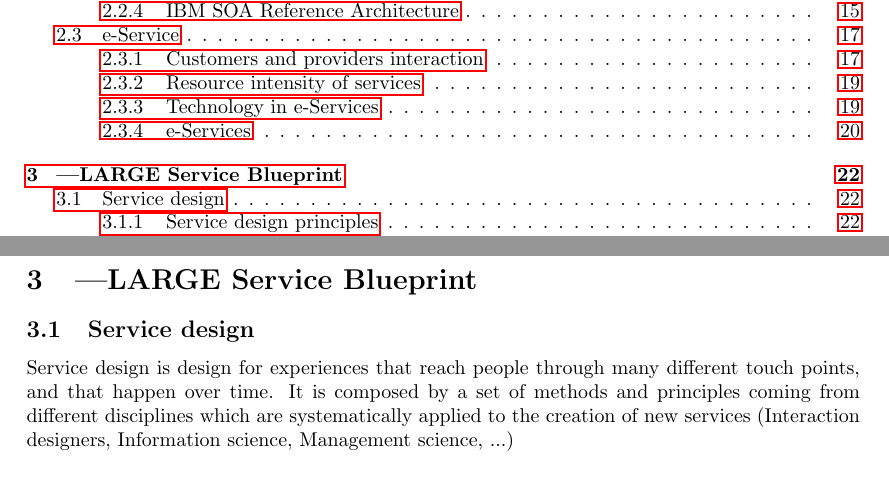
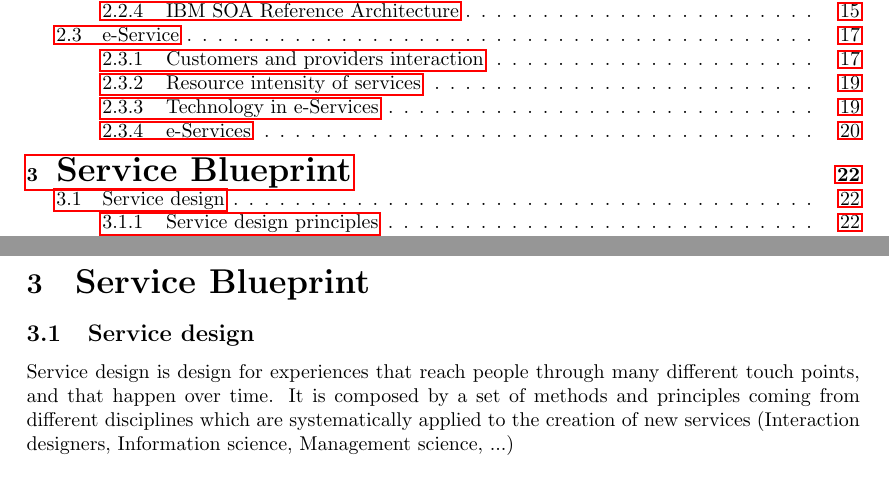
Before and after one commit to limone-eth/process_and_service_design, a LaTeX document (process_and_service_design.tex): two parts of pages 2 and 22 of 26, joined at a grey line, cut so that both start at the same text. Compiled offline with pdfLaTeX.

```diff
--- a/process_and_service_design.tex
+++ b/process_and_service_design.tex
@@ -353,7 +353,7 @@
 \end{figure} \\
 Figure 12 shows an example of BPM collaboration diagram in which different services and processes collaborate at different levels in order to provide a complex service.
 \pagebreak
-\section{|LARGE Service Blueprint}
+\section{\LARGE Service Blueprint}
 \subsection{Service design}
 Service design is design for experiences that reach people through many different touch points, and that happen over time. It is composed by a set of methods and principles coming from different disciplines which are systematically applied to the creation of new services (Interaction designers, Information science, Management science, ...)
 \subsubsection{Service design principles}
```
